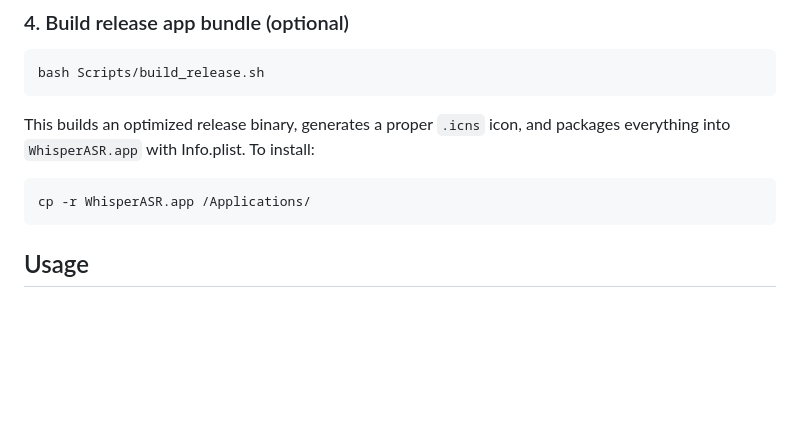
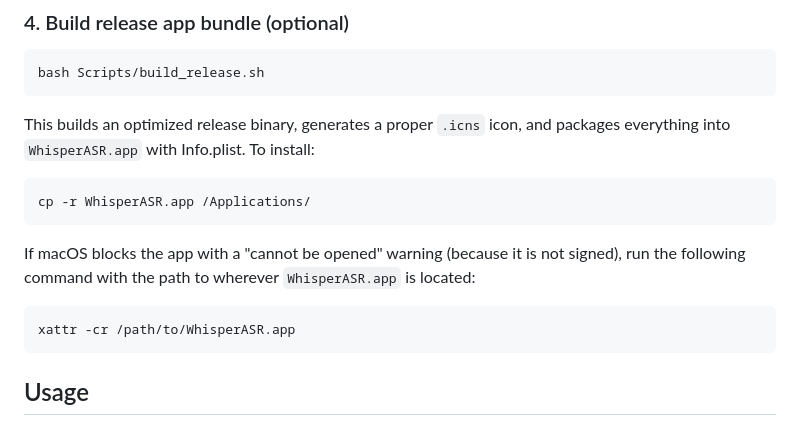
Before and after one commit to celiankk/whisperASR, a Markdown page: README.md, the part around the change. Rendered like a GitHub page; blank space fills up the shorter version.

Commit message:
docs: add xattr command to bypass macOS unsigned app warning

````diff
--- a/README.md
+++ b/README.md
@@ -113,6 +113,12 @@ This builds an optimized release binary, generates a proper `.icns` icon, and pa
 cp -r WhisperASR.app /Applications/
 ```
 
+If macOS blocks the app with a "cannot be opened" warning (because it is not signed), run the following command with the path to wherever `WhisperASR.app` is located:
+
+```bash
+xattr -cr /path/to/WhisperASR.app
+```
+
 ## Usage
 
 1. **Add files** — drag audio/video files onto the sidebar, or click the **+** button
````
Also changed, not shown: README.zh-TW.md (+6 -0 lines).
